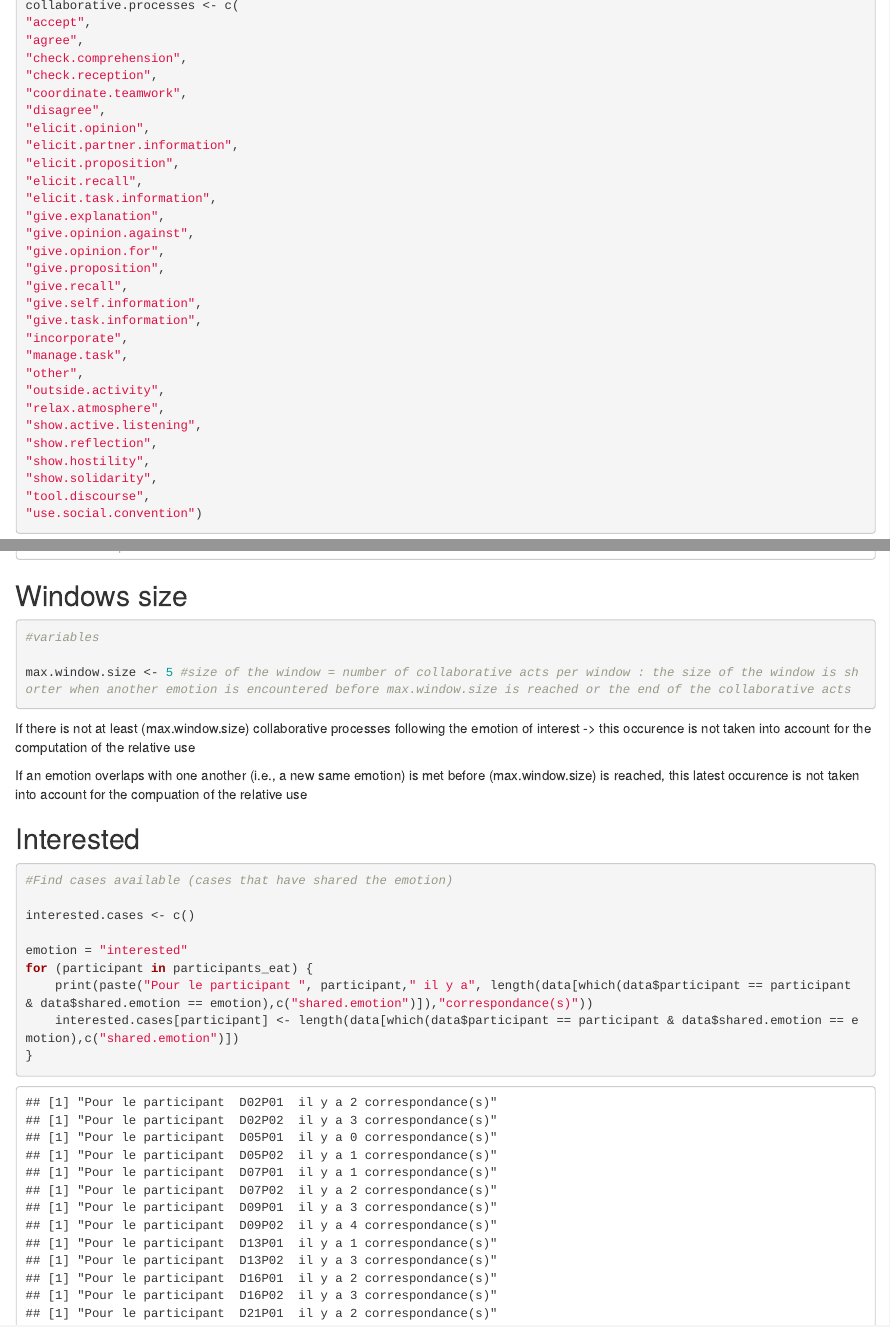
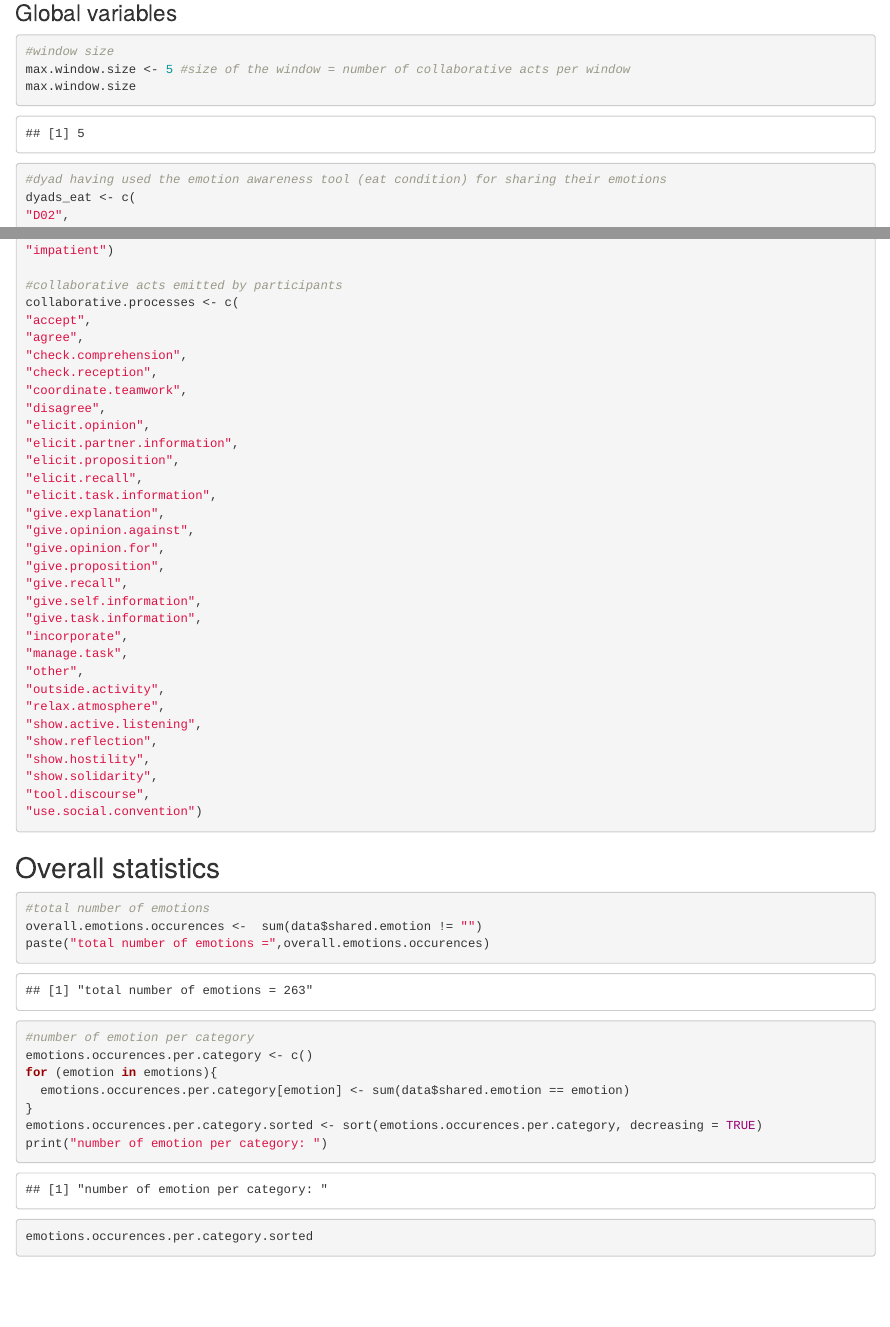
Before and after one commit to seodle/eatmint1, an R Markdown document (wilcoxon_test.Rmd): the page in a window 1100 px wide, from 2550 px down before the commit and from 1140 px down after it, and a second part further down, joined at a grey line. Rendered offline with R 4.5, knitr and Pandoc, with nearby package versions; some code elsewhere in the file could not run offline.

````diff
--- a/wilcoxon_test.Rmd
+++ b/wilcoxon_test.Rmd
@@ -21,8 +21,14 @@
 data_eat
 ```
 
-```{r}
-
+### Global variables
+
+```{r}
+#window size
+max.window.size <- 5 #size of the window = number of collaborative acts per window
+max.window.size
+
+#dyad having used the emotion awareness tool (eat condition) for sharing their emotions
 dyads_eat <- c(
 "D02",
 "D05",
@@ -101,6 +110,7 @@
 "anxious",
 "impatient")
 
+#collaborative acts emitted by participants
 collaborative.processes <- c(
 "accept",
 "agree",
@@ -131,8 +141,9 @@
 "show.solidarity",
 "tool.discourse",
 "use.social.convention")
-```
-## Overall statistics eat sample
+
+```
+## Overall statistics
 ```{r}
 #total number of emotions
 overall.emotions.occurences <-  sum(data$shared.emotion != "")
@@ -274,14 +285,6 @@
 
 ```
 
-
-## Windows size
-```{r}
-#variables
-
-max.window.size <- 5 #size of the window = number of collaborative acts per window : the size of the window is shorter when another emotion is encountered before max.window.size is reached or the end of the collaborative acts
-```
-
 If there is not at least (max.window.size) collaborative processes following the emotion of interest -> this occurence is not taken into account for the computation of the relative use
 
 If an emotion overlaps with one another (i.e., a new same emotion) is met before (max.window.size) is reached, this latest occurence is not taken into account for the compuation of the relative use
````
Also changed, not shown: wilcoxon_test.Rmd (12 more changed lines).
